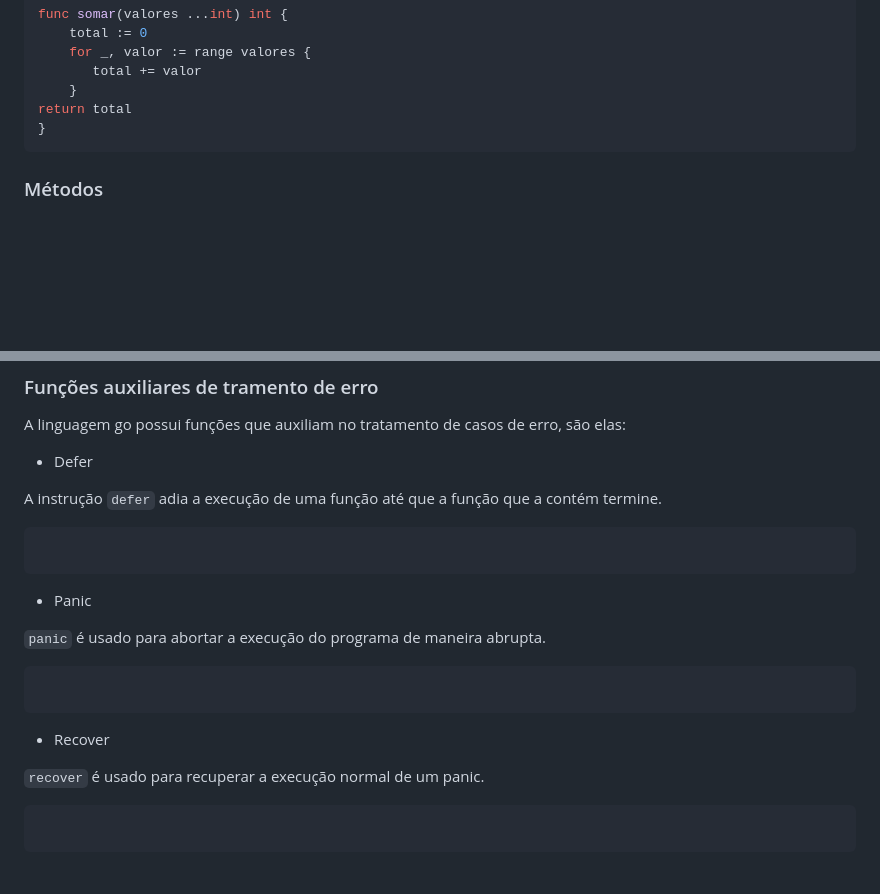
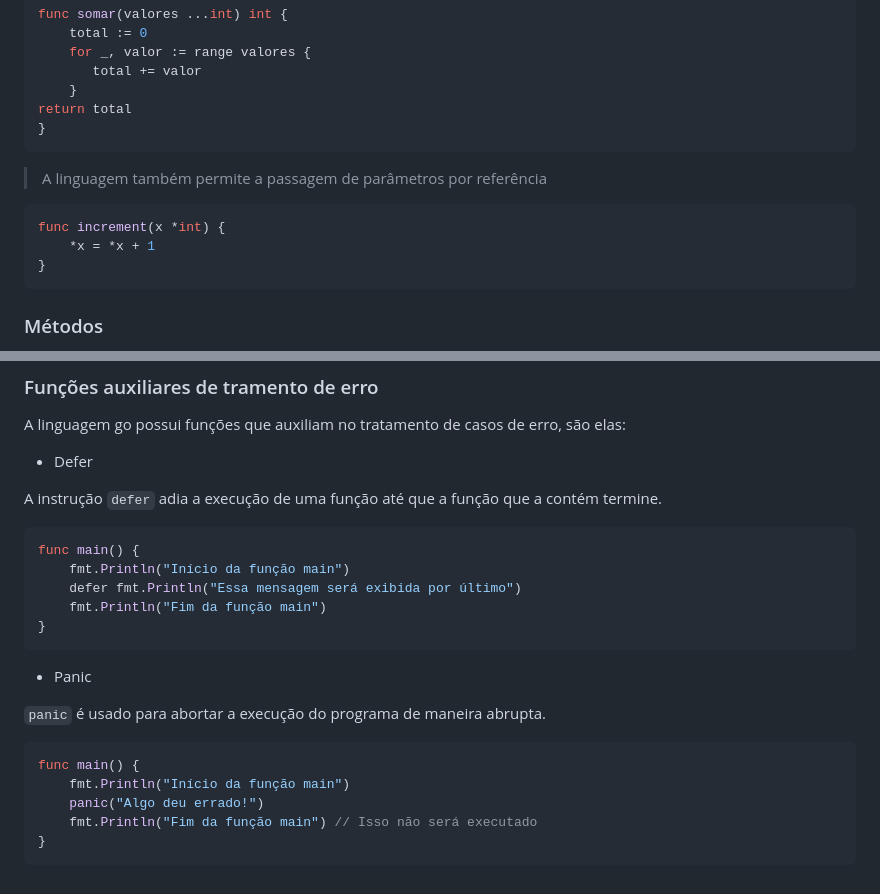
Before and after one commit to lem3s/Estudos, a Markdown page: terceiroPeriodo/LPP/DB2.md, 2 parts joined by grey strips. Rendered like a GitHub page; blank space fills up the shorter version.

Commit message:
commit automatizado

````diff
--- a/terceiroPeriodo/LPP/DB2.md
+++ b/terceiroPeriodo/LPP/DB2.md
@@ -56,6 +56,13 @@ func somar(valores ...int) int {
        total += valor
     }
 return total
+}
+```
+
+> A linguagem também permite a passagem de parâmetros por referência
+```go
+func increment(x *int) {
+    *x = *x + 1
 }
 ```
 
@@ -120,6 +127,11 @@ A linguagem go possui funções que auxiliam no tratamento de casos de erro, sã
 A instrução `defer` adia a execução de uma função até que a função que a contém termine.
 
 ```go
+func main() {
+    fmt.Println("Início da função main")
+    defer fmt.Println("Essa mensagem será exibida por último")
+    fmt.Println("Fim da função main")
+}
 ```
 
 - Panic
@@ -127,11 +139,9 @@ A instrução `defer` adia a execução de uma função até que a função que
 `panic` é usado para abortar a execução do programa de maneira abrupta.
 
 ```go
+func main() {
+    fmt.Println("Início da função main")
+    panic("Algo deu errado!")
+    fmt.Println("Fim da função main") // Isso não será executado
+}
 ```
-
-- Recover
-
-`recover` é usado para recuperar a execução normal de um panic.
-
-```go
-```
````
